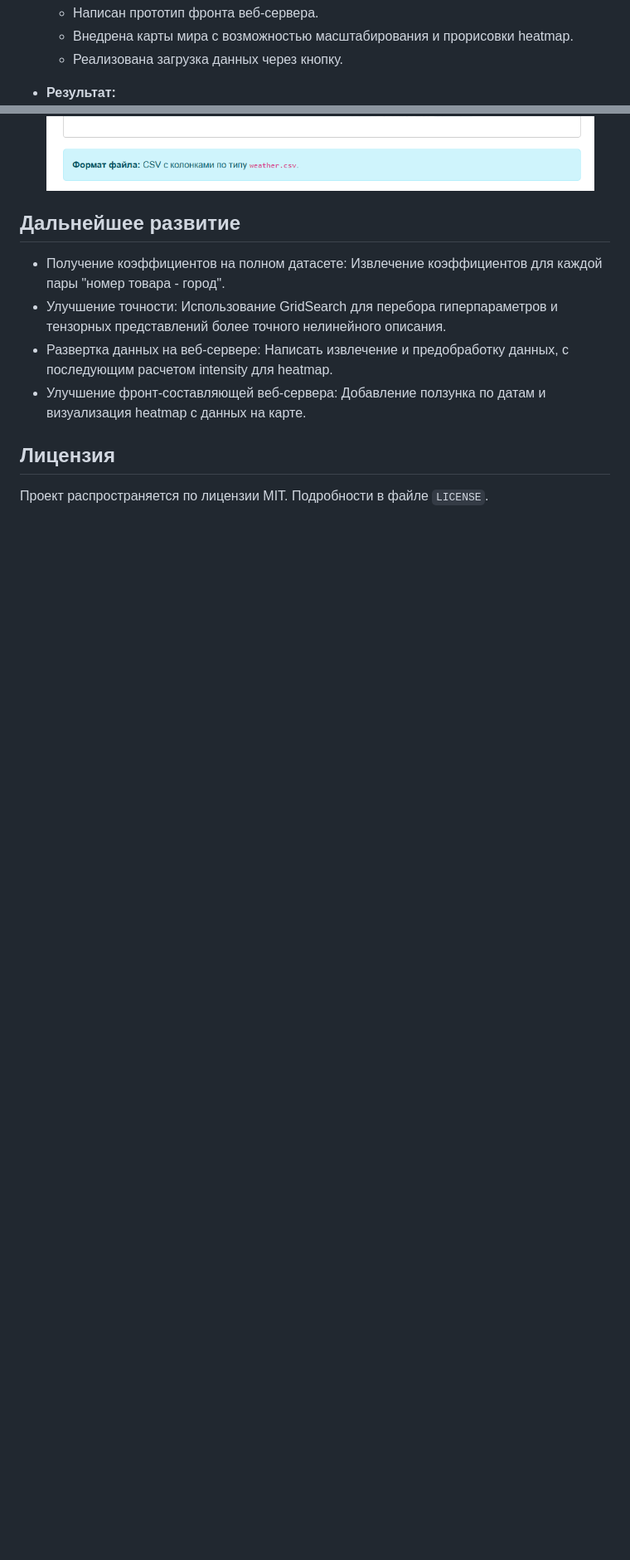
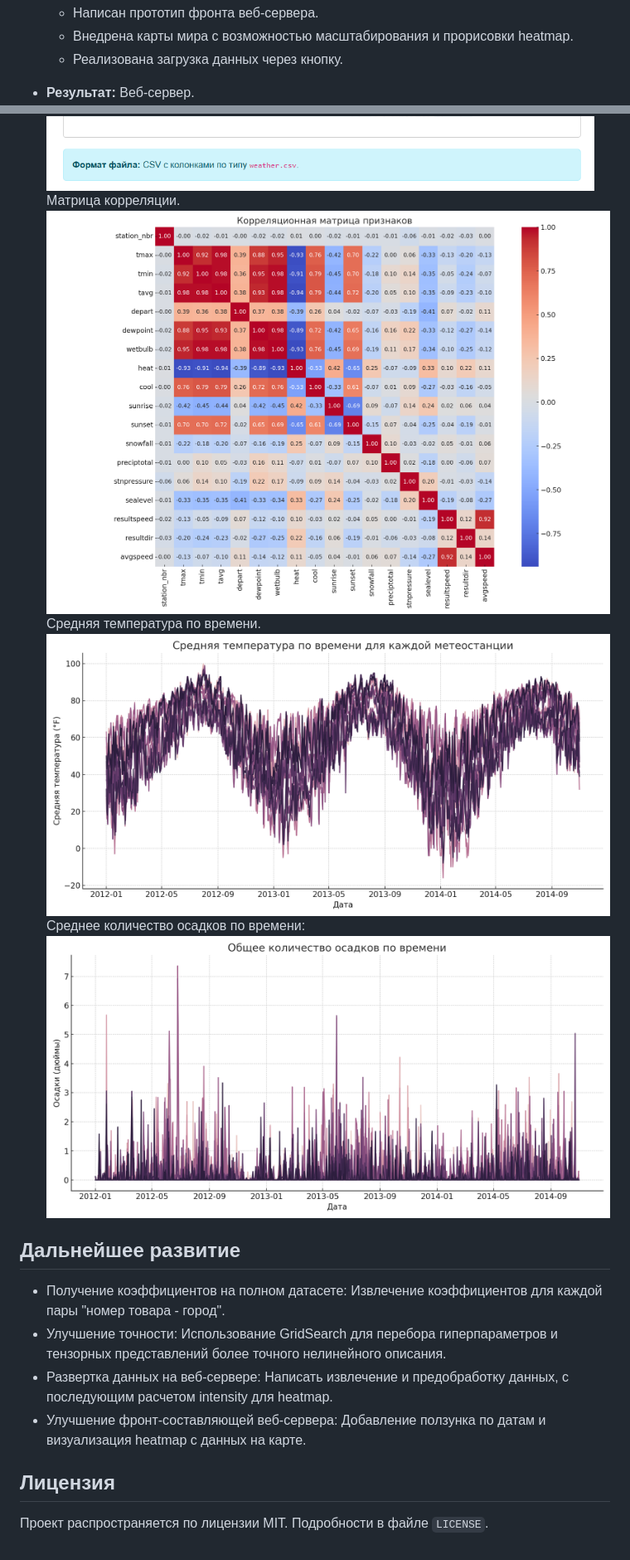
Before and after one commit to bababasbebebe/Weather, a Markdown page: README.md, 2 parts joined by grey strips. Shown at 83% size. GitHub-like rendering; blank space fills up the shorter version.

```diff
--- a/README.md
+++ b/README.md
@@ -79,7 +79,14 @@
   - Реализована загрузка данных через кнопку.
 
 - **Результат:**
+Веб-сервер.
 ![image](web.png)
+Матрица корреляции.
+![image](correlation_matrix.png)
+Средняя температура по времени.
+![image](tavg_over_time.png)
+Среднее количество осадков по времени:
+![image](precip_total_over_time.png)
 ## Дальнейшее развитие
 
 - Получение коэффициентов на полном датасете: Извлечение коэффициентов для каждой пары "номер товара - город".
```
